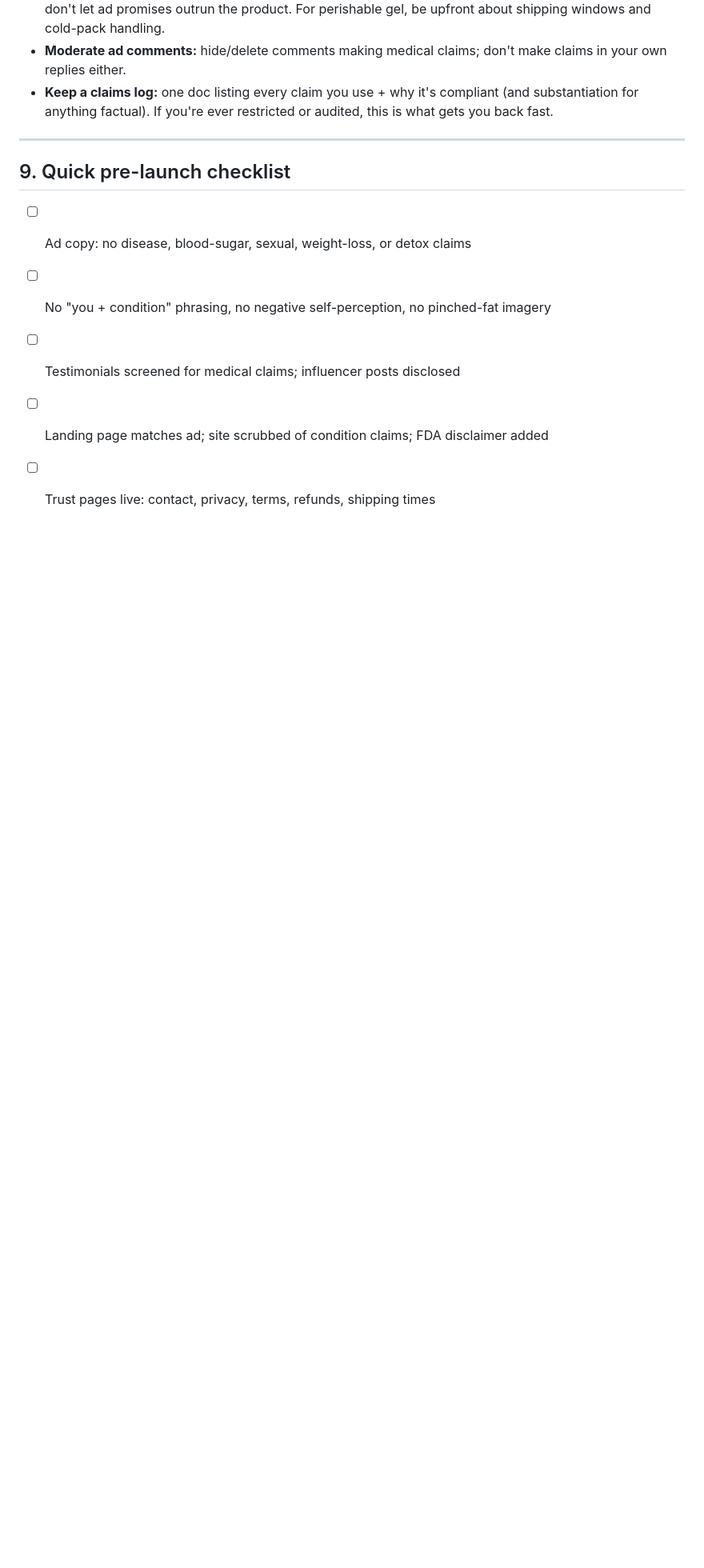
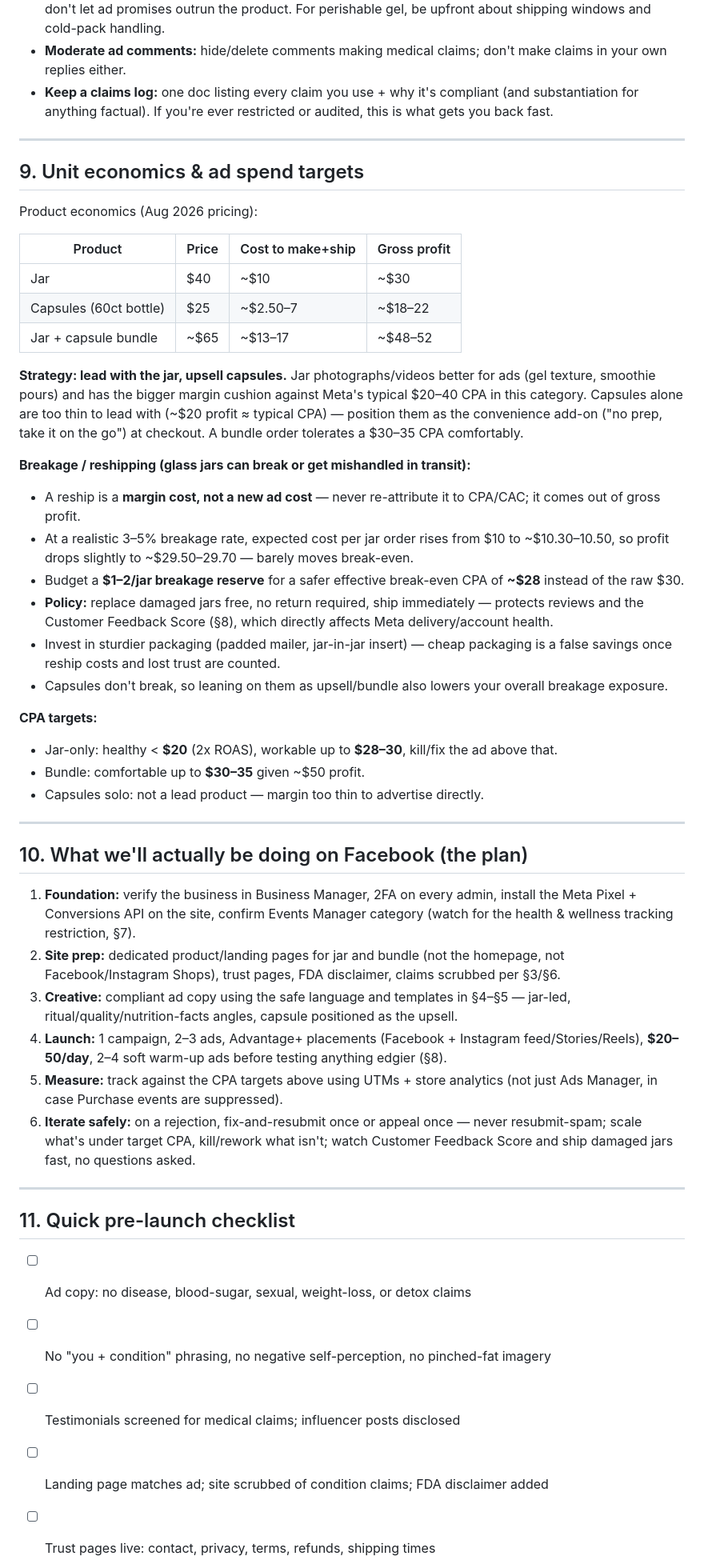
Before and after one commit to WiseSaucy/lindaai-brain, a Markdown page: docs/seamoss-facebook-ads-compliance.md, the part around the change. Shown at 80% size. Rendered like a GitHub page; blank space fills up the shorter version.

Commit message:
Add unit economics and campaign plan to sea moss ads doc
Covers jar/capsule/bundle margins, breakage/reshipping cost
treatment and packaging policy, CPA targets, and a step-by-step
plan for what actually happens on Facebook (setup, creative,
launch, measurement, iteration).

Co-Authored-By: Claude <noreply@anthropic.com>
Claude-Session: https://claude.ai/code/session_01Q7sr5yJEW9GnH8WGXLZit7

```diff
--- a/docs/seamoss-facebook-ads-compliance.md
+++ b/docs/seamoss-facebook-ads-compliance.md
@@ -201,7 +201,73 @@ at 10–15%+ vs the ~1–5% platform norm, and Meta reads repeated violations as
 
 ---
 
-## 9. Quick pre-launch checklist
+## 9. Unit economics & ad spend targets
+
+Product economics (Aug 2026 pricing):
+
+| Product | Price | Cost to make+ship | Gross profit |
+|---|---|---|---|
+| Jar | $40 | ~$10 | ~$30 |
+| Capsules (60ct bottle) | $25 | ~$2.50–7 | ~$18–22 |
+| Jar + capsule bundle | ~$65 | ~$13–17 | ~$48–52 |
+
+**Strategy: lead with the jar, upsell capsules.** Jar photographs/videos better
+for ads (gel texture, smoothie pours) and has the bigger margin cushion against
+Meta's typical $20–40 CPA in this category. Capsules alone are too thin to lead
+with (~$20 profit ≈ typical CPA) — position them as the convenience add-on
+("no prep, take it on the go") at checkout. A bundle order tolerates a
+$30–35 CPA comfortably.
+
+**Breakage / reshipping (glass jars can break or get mishandled in transit):**
+
+- A reship is a **margin cost, not a new ad cost** — never re-attribute it to
+  CPA/CAC; it comes out of gross profit.
+- At a realistic 3–5% breakage rate, expected cost per jar order rises from
+  $10 to ~$10.30–10.50, so profit drops slightly to ~$29.50–29.70 — barely
+  moves break-even.
+- Budget a **$1–2/jar breakage reserve** for a safer effective break-even CPA
+  of **~$28** instead of the raw $30.
+- **Policy:** replace damaged jars free, no return required, ship
+  immediately — protects reviews and the Customer Feedback Score (§8), which
+  directly affects Meta delivery/account health.
+- Invest in sturdier packaging (padded mailer, jar-in-jar insert) — cheap
+  packaging is a false savings once reship costs and lost trust are counted.
+- Capsules don't break, so leaning on them as upsell/bundle also lowers your
+  overall breakage exposure.
+
+**CPA targets:**
+
+- Jar-only: healthy < **$20** (2x ROAS), workable up to **$28–30**, kill/fix
+  the ad above that.
+- Bundle: comfortable up to **$30–35** given ~$50 profit.
+- Capsules solo: not a lead product — margin too thin to advertise directly.
+
+---
+
+## 10. What we'll actually be doing on Facebook (the plan)
+
+1. **Foundation:** verify the business in Business Manager, 2FA on every admin,
+   install the Meta Pixel + Conversions API on the site, confirm Events Manager
+   category (watch for the health & wellness tracking restriction, §7).
+2. **Site prep:** dedicated product/landing pages for jar and bundle (not the
+   homepage, not Facebook/Instagram Shops), trust pages, FDA disclaimer, claims
+   scrubbed per §3/§6.
+3. **Creative:** compliant ad copy using the safe language and templates in
+   §4–§5 — jar-led, ritual/quality/nutrition-facts angles, capsule positioned
+   as the upsell.
+4. **Launch:** 1 campaign, 2–3 ads, Advantage+ placements (Facebook + Instagram
+   feed/Stories/Reels), **$20–50/day**, 2–4 soft warm-up ads before testing
+   anything edgier (§8).
+5. **Measure:** track against the CPA targets above using UTMs + store
+   analytics (not just Ads Manager, in case Purchase events are suppressed).
+6. **Iterate safely:** on a rejection, fix-and-resubmit once or appeal once —
+   never resubmit-spam; scale what's under target CPA, kill/rework what isn't;
+   watch Customer Feedback Score and ship damaged jars fast, no questions
+   asked.
+
+---
+
+## 11. Quick pre-launch checklist
 
 - [ ] Ad copy: no disease, blood-sugar, sexual, weight-loss, or detox claims
 - [ ] No "you + condition" phrasing, no negative self-perception, no pinched-fat imagery
```
